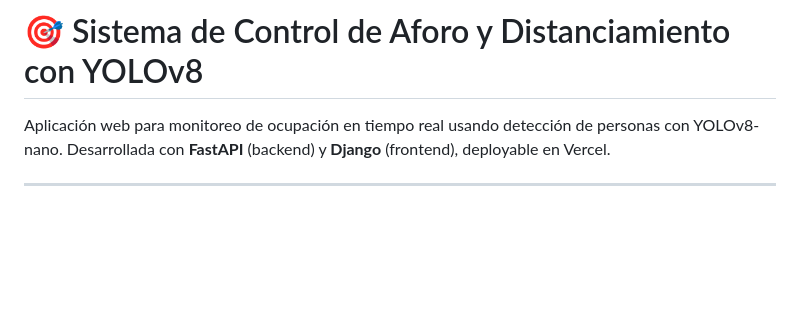
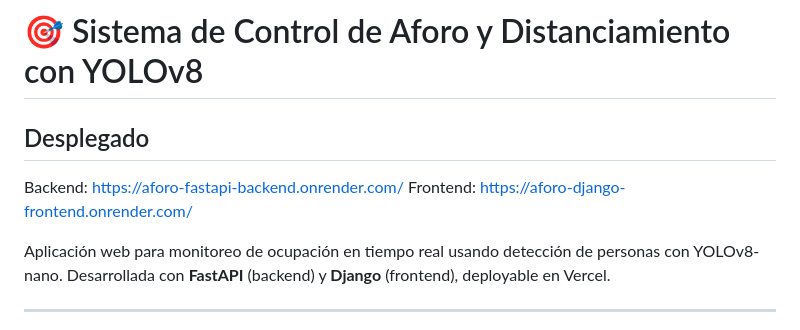
Before and after one commit to Cortes518/Proyecto_FastAPI, a Markdown page: README.md, the part around one of its changes. Rendered like a GitHub page; blank space fills up the shorter version.

Commit message:
Update README with deployment information
Added deployment links for backend and frontend.

```diff
--- a/README.md
+++ b/README.md
@@ -1,4 +1,9 @@
 # 🎯 Sistema de Control de Aforo y Distanciamiento con YOLOv8
+
+## Desplegado
+
+Backend: https://aforo-fastapi-backend.onrender.com/
+Frontend: https://aforo-django-frontend.onrender.com/
 
 Aplicación web para monitoreo de ocupación en tiempo real usando detección de personas con YOLOv8-nano. Desarrollada con **FastAPI** (backend) y **Django** (frontend), deployable en Vercel.
 
```
Also changed, not shown: other parts of README.md (+1 -0 lines).
